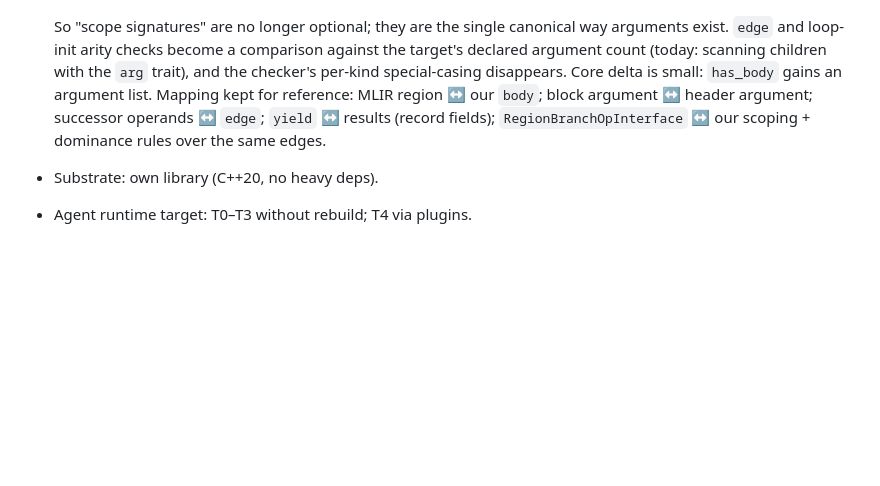
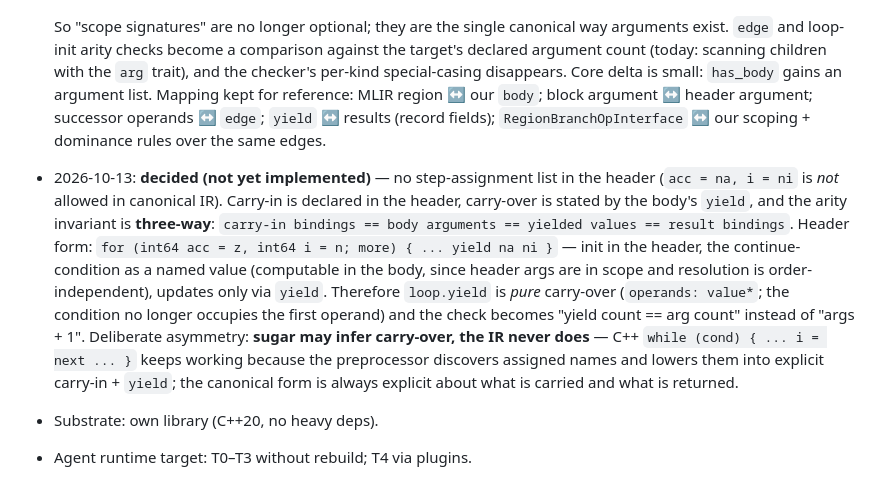
Before and after one commit to hockyy/brrr, a Markdown page: docs/scratch/design-notes.md, the part around the change. Drawn GitHub-style; blank space fills up the shorter version.

Commit message:
Record loop carry-over rule: no step list; carry-in in header, carry-over via yield, three-way arity equality

```diff
--- a/docs/scratch/design-notes.md
+++ b/docs/scratch/design-notes.md
@@ -503,6 +503,20 @@ into (backends, frontends) via adapters.
   ↔ our `body`; block argument ↔ header argument; successor operands ↔ `edge`;
   `yield` ↔ results (record fields); `RegionBranchOpInterface` ↔ our scoping +
   dominance rules over the same edges.
+- 2026-10-13: **decided (not yet implemented)** — no step-assignment list in the
+  header (`acc = na, i = ni` is *not* allowed in canonical IR). Carry-in is declared
+  in the header, carry-over is stated by the body's `yield`, and the arity
+  invariant is **three-way**: `carry-in bindings == body arguments == yielded
+  values == result bindings`. Header form: `for (int64 acc = z, int64 i = n; more)
+  { ... yield na ni }` — init in the header, the continue-condition as a named
+  value (computable in the body, since header args are in scope and resolution is
+  order-independent), updates only via `yield`. Therefore `loop.yield` is *pure*
+  carry-over (`operands: value*`; the condition no longer occupies the first
+  operand) and the check becomes "yield count == arg count" instead of "args + 1".
+  Deliberate asymmetry: **sugar may infer carry-over, the IR never does** — C++
+  `while (cond) { ... i = next ... }` keeps working because the preprocessor
+  discovers assigned names and lowers them into explicit carry-in + `yield`; the
+  canonical form is always explicit about what is carried and what is returned.
 - Substrate: own library (C++20, no heavy deps).
 - Agent runtime target: T0–T3 without rebuild; T4 via plugins.
 
```
